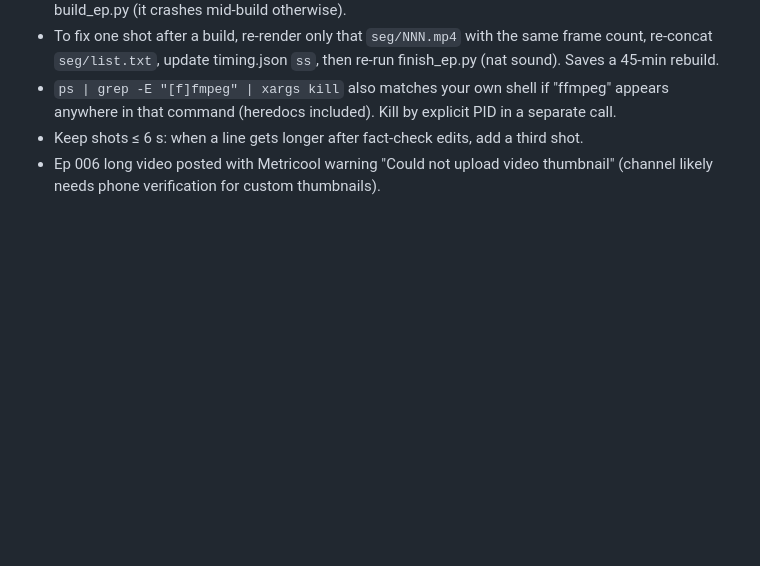
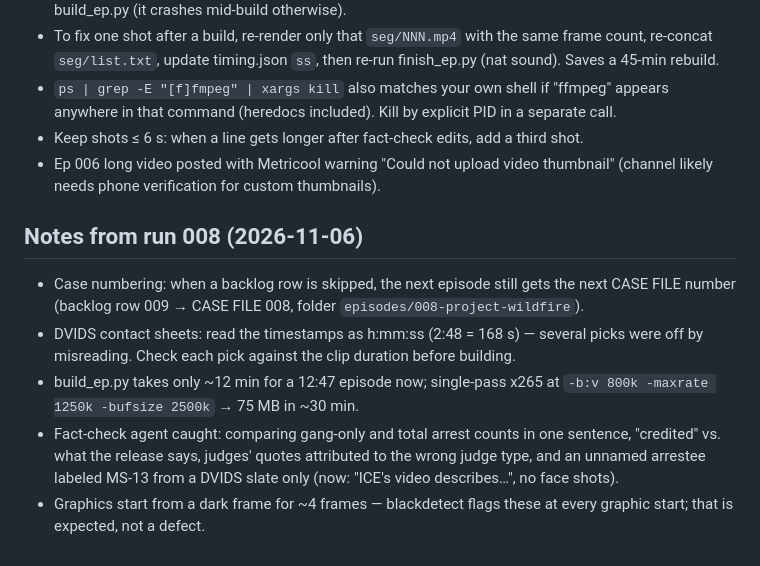
Before and after one commit to ituraev97/coldwarrant-media, a Markdown page: RUNBOOK.md, the part around the change. Drawn GitHub-style; blank space fills up the shorter version.

Commit message:
RUNBOOK: notes from run 008
Co-Authored-By: Claude Opus 5.5 <noreply@anthropic.com>
Claude-Session: https://claude.ai/code/session_01KDki9AkcMJ5vKL3PG1eg7s

```diff
--- a/RUNBOOK.md
+++ b/RUNBOOK.md
@@ -127,3 +127,10 @@ git push -f origin up:drop-XXX && git checkout -q main && git branch -D up
 - `ps | grep -E "[f]fmpeg" | xargs kill` also matches your own shell if "ffmpeg" appears anywhere in that command (heredocs included). Kill by explicit PID in a separate call.
 - Keep shots ≤ 6 s: when a line gets longer after fact-check edits, add a third shot.
 - Ep 006 long video posted with Metricool warning "Could not upload video thumbnail" (channel likely needs phone verification for custom thumbnails).
+
+## Notes from run 008 (2026-11-06)
+- Case numbering: when a backlog row is skipped, the next episode still gets the next CASE FILE number (backlog row 009 → CASE FILE 008, folder `episodes/008-project-wildfire`).
+- DVIDS contact sheets: read the timestamps as h:mm:ss (2:48 = 168 s) — several picks were off by misreading. Check each pick against the clip duration before building.
+- build_ep.py takes only ~12 min for a 12:47 episode now; single-pass x265 at `-b:v 800k -maxrate 1250k -bufsize 2500k` → 75 MB in ~30 min.
+- Fact-check agent caught: comparing gang-only and total arrest counts in one sentence, "credited" vs. what the release says, judges' quotes attributed to the wrong judge type, and an unnamed arrestee labeled MS-13 from a DVIDS slate only (now: "ICE's video describes…", no face shots).
+- Graphics start from a dark frame for ~4 frames — blackdetect flags these at every graphic start; that is expected, not a defect.
```
